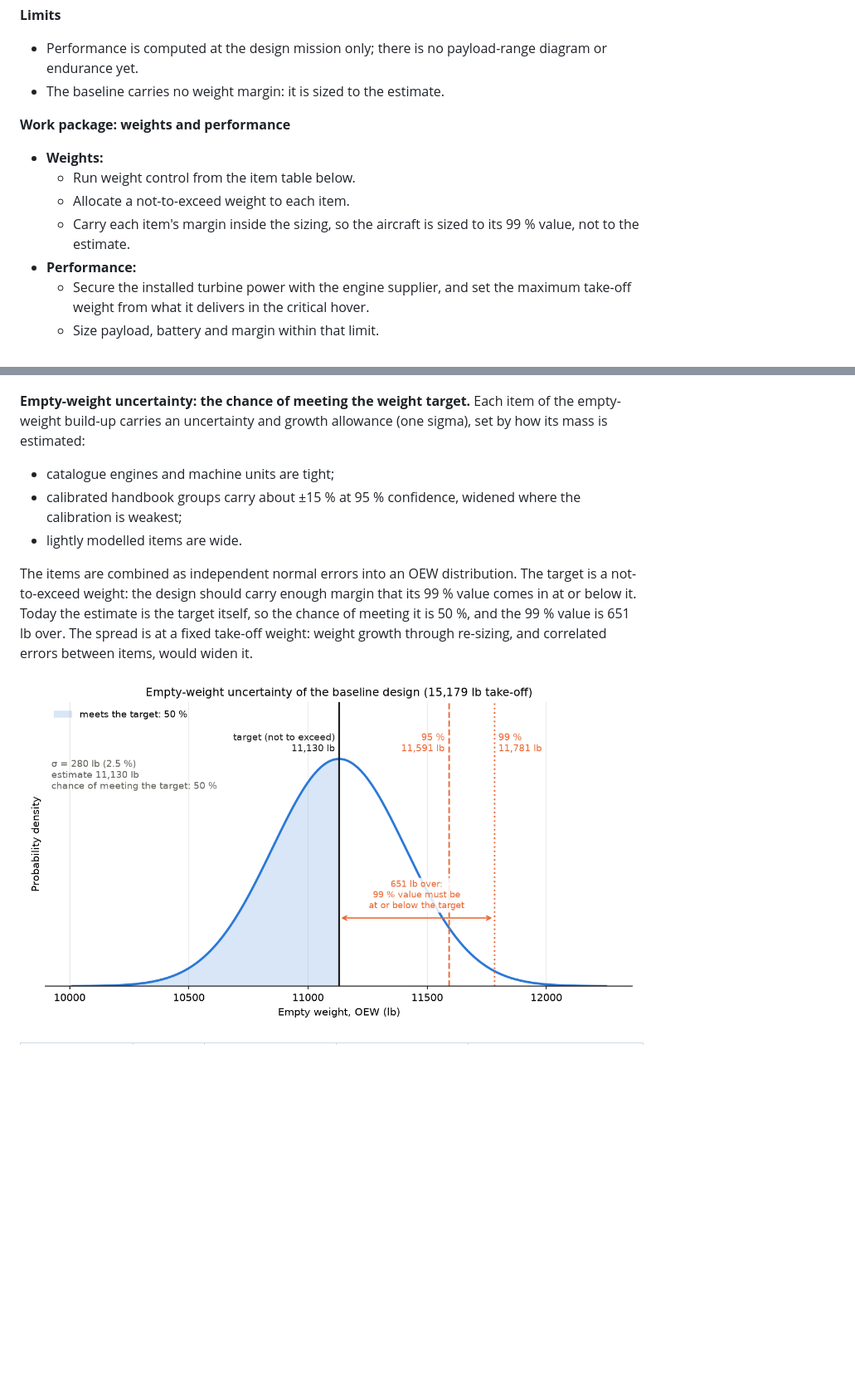
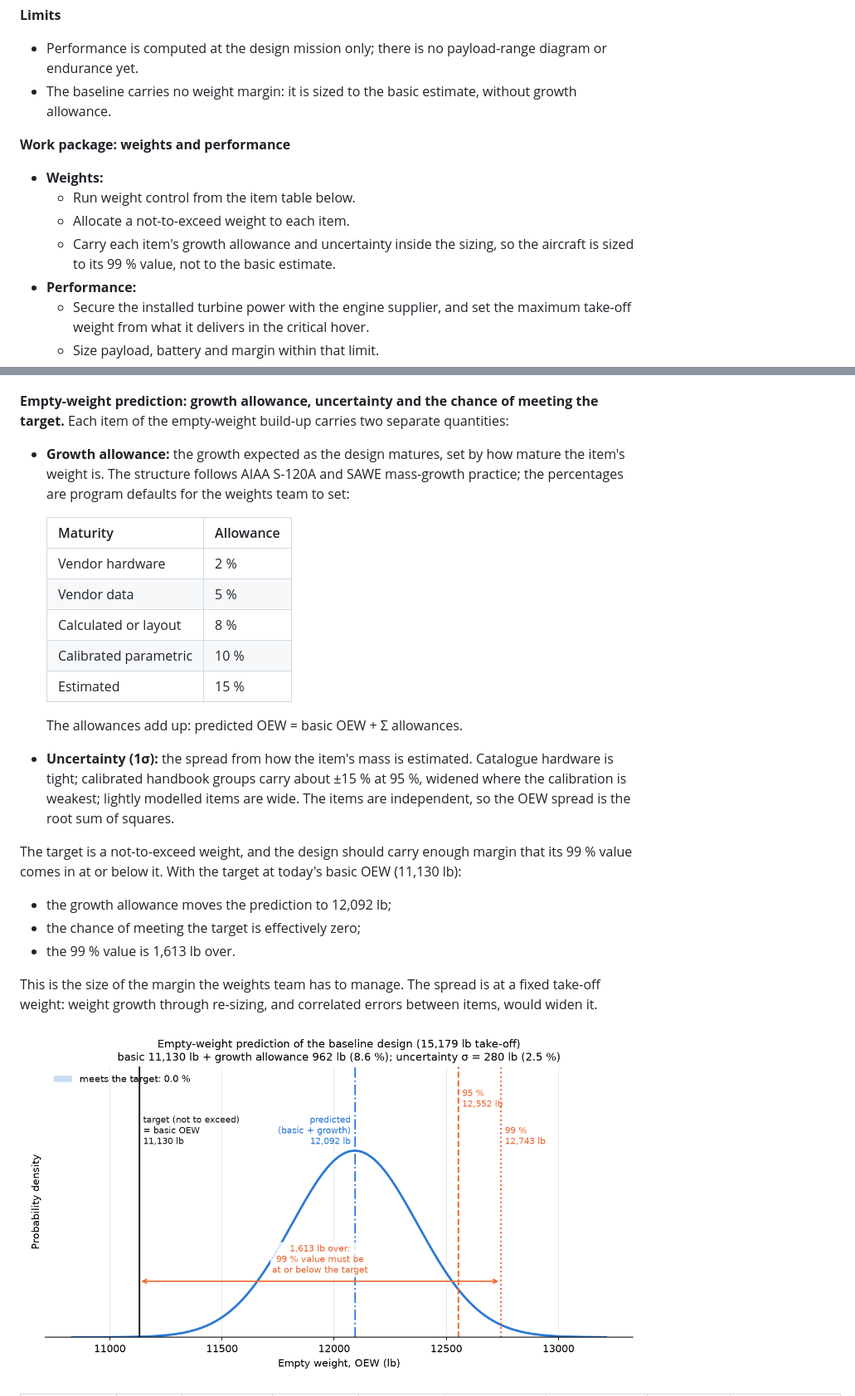
Before and after one commit to rootAmos/size_halo, a Markdown page: README.md, 2 parts joined by grey strips. Shown at 83% size. GitHub-like rendering; pictures changed too: docs/figures/oew_distribution.png; blank space fills up the shorter version.

```diff
--- a/README.md
+++ b/README.md
@@ -161,13 +161,14 @@ package** that kicks off the specialist team. Approach and effort: [docs/NEXT_ST
 
 **Limits**
 - Performance is computed at the design mission only; there is no payload-range diagram or endurance yet.
-- The baseline carries no weight margin: it is sized to the estimate.
+- The baseline carries no weight margin: it is sized to the basic estimate, without growth allowance.
 
 **Work package: weights and performance**
 - **Weights:**
   - Run weight control from the item table below.
   - Allocate a not-to-exceed weight to each item.
-  - Carry each item's margin inside the sizing, so the aircraft is sized to its 99 % value, not to the estimate.
+  - Carry each item's growth allowance and uncertainty inside the sizing, so the aircraft is sized to its 99 %
+    value, not to the basic estimate.
 - **Performance:**
   - Secure the installed turbine power with the engine supplier, and set the maximum take-off weight from what it
     delivers in the critical hover.
@@ -177,16 +178,33 @@ package** that kicks off the specialist team. Approach and effort: [docs/NEXT_ST
 
 ![Empty mass breakdown](docs/figures/oew_breakdown.png)
 
-**Empty-weight uncertainty: the chance of meeting the weight target.** Each item of the empty-weight build-up
-carries an uncertainty and growth allowance (one sigma), set by how its mass is estimated:
-- catalogue engines and machine units are tight;
-- calibrated handbook groups carry about ±15 % at 95 % confidence, widened where the calibration is weakest;
-- lightly modelled items are wide.
+**Empty-weight prediction: growth allowance, uncertainty and the chance of meeting the target.** Each item of
+the empty-weight build-up carries two separate quantities:
+- **Growth allowance:** the growth expected as the design matures, set by how mature the item's weight is. The
+  structure follows AIAA S-120A and SAWE mass-growth practice; the percentages are program defaults for the weights
+  team to set:
 
-The items are combined as independent normal errors into an OEW distribution. The target is a not-to-exceed
-weight: the design should carry enough margin that its 99 % value comes in at or below it. Today the estimate is
-the target itself, so the chance of meeting it is 50 %, and the 99 % value is 651 lb over. The spread is at a fixed
-take-off weight: weight growth through re-sizing, and correlated errors between items, would widen it.
+  | Maturity | Allowance |
+  |---|---|
+  | Vendor hardware | 2 % |
+  | Vendor data | 5 % |
+  | Calculated or layout | 8 % |
+  | Calibrated parametric | 10 % |
+  | Estimated | 15 % |
+
+  The allowances add up: predicted OEW = basic OEW + Σ allowances.
+- **Uncertainty (1σ):** the spread from how the item's mass is estimated. Catalogue hardware is tight; calibrated
+  handbook groups carry about ±15 % at 95 %, widened where the calibration is weakest; lightly modelled items are
+  wide. The items are independent, so the OEW spread is the root sum of squares.
+
+The target is a not-to-exceed weight, and the design should carry enough margin that its 99 % value comes in at or
+below it. With the target at today's basic OEW (11,130 lb):
+- the growth allowance moves the prediction to 12,092 lb;
+- the chance of meeting the target is effectively zero;
+- the 99 % value is 1,613 lb over.
+
+This is the size of the margin the weights team has to manage. The spread is at a fixed take-off weight:
+weight growth through re-sizing, and correlated errors between items, would widen it.
 
 ![Empty-weight uncertainty](docs/figures/oew_distribution.png)
 
```
Also changed, not shown: other parts of README.md (+19 -19 lines), 1 other file.
